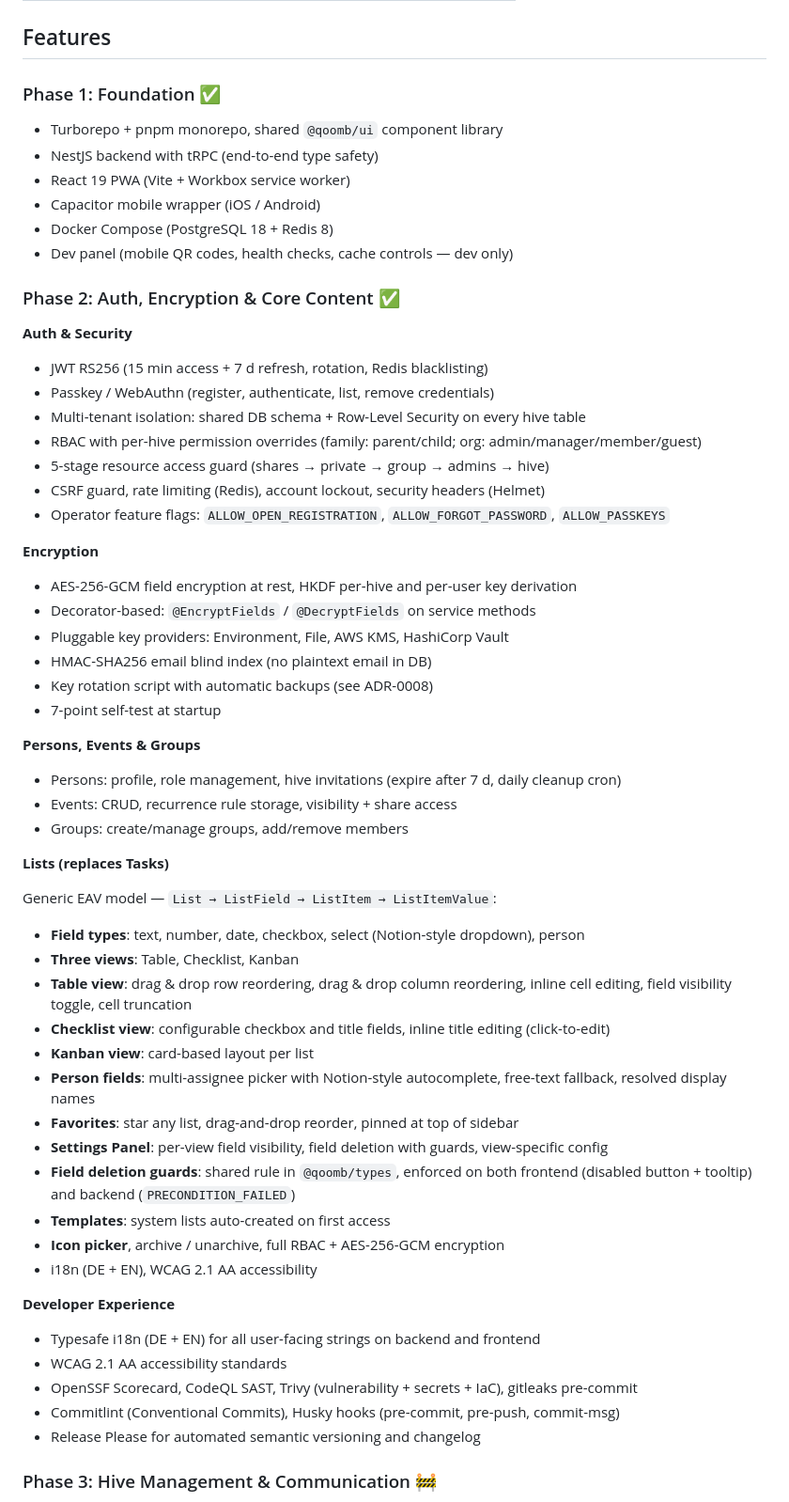
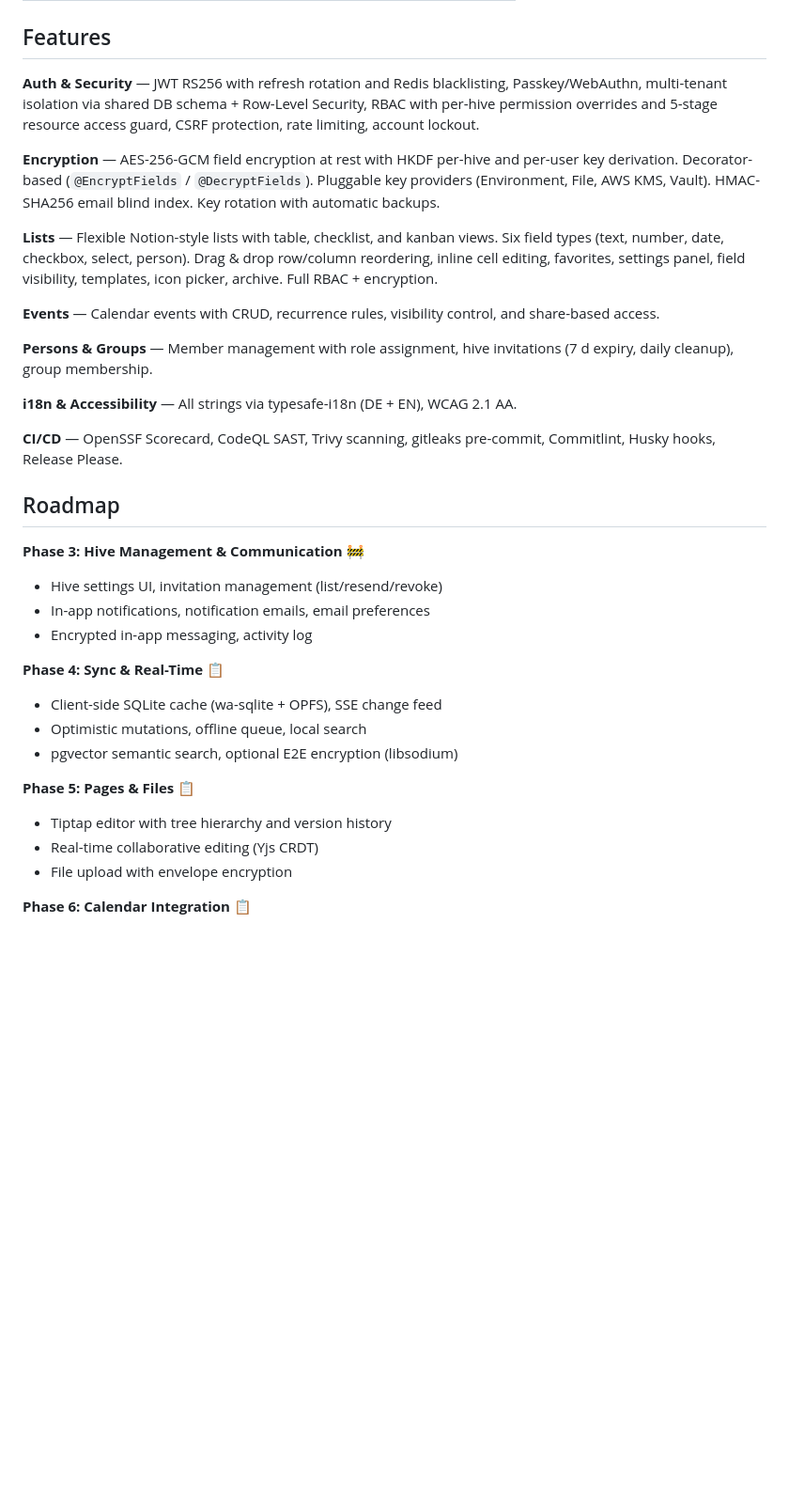
Before and after one commit to COQOON-labs/qoomb, a Markdown page: README.md, the part around one of its changes. Shown at 94% size. Rendered like a GitHub page; blank space fills up the shorter version.

```diff
--- a/README.md
+++ b/README.md
@@ -127,66 +111,39 @@ A sliding debug panel is available on the right edge of the screen in dev mode.
 
 ## Features
 
-### Phase 1: Foundation ✅
+**Auth & Security** — JWT RS256 with refresh rotation and Redis blacklisting, Passkey/WebAuthn, multi-tenant isolation via shared DB schema + Row-Level Security, RBAC with per-hive permission overrides and 5-stage resource access guard, CSRF protection, rate limiting, account lockout.
 
-- Turborepo + pnpm monorepo, shared `@qoomb/ui` component library
-- NestJS backend with tRPC (end-to-end type safety)
-- React 19 PWA (Vite + Workbox service worker)
-- Capacitor mobile wrapper (iOS / Android)
-- Docker Compose (PostgreSQL 18 + Redis 8)
-- Dev panel (mobile QR codes, health checks, cache controls — dev only)
+**Encryption** — AES-256-GCM field encryption at rest with HKDF per-hive and per-user key derivation. Decorator-based (`@EncryptFields` / `@DecryptFields`). Pluggable key providers (Environment, File, AWS KMS, Vault). HMAC-SHA256 email blind index. Key rotation with automatic backups.
 
-### Phase 2: Auth, Encryption & Core Content ✅
+**Lists** — Flexible Notion-style lists with table, checklist, and kanban views. Six field types (text, number, date, checkbox, select, person). Drag & drop row/column reordering, inline cell editing, favorites, settings panel, field visibility, templates, icon picker, archive. Full RBAC + encryption.
 
-**Auth & Security**
+**Events** — Calendar events with CRUD, recurrence rules, visibility control, and share-based access.
 
-- JWT RS256 (15 min access + 7 d refresh, rotation, Redis blacklisting)
-- Passkey / WebAuthn (register, authenticate, list, remove credentials)
-- Multi-tenant isolation: shared DB schema + Row-Level Security on every hive table
-- RBAC with per-hive permission overrides (family: parent/child; org: admin/manager/member/guest)
-- 5-stage resource access guard (shares → private → group → admins → hive)
-- CSRF guard, rate limiting (Redis), account lockout, security headers (Helmet)
-- Operator feature flags: `ALLOW_OPEN_REGISTRATION`, `ALLOW_FORGOT_PASSWORD`, `ALLOW_PASSKEYS`
+**Persons & Groups** — Member management with role assignment, hive invitations (7 d expiry, daily cleanup), group membership.
 
-**Encryption**
+**i18n & Accessibility** — All strings via typesafe-i18n (DE + EN), WCAG 2.1 AA.
 
-- AES-256-GCM field encryption at rest, HKDF per-hive and per-user key derivation
-- Decorator-based: `@EncryptFields` / `@DecryptFields` on service methods
-- Pluggable key providers: Environment, File, AWS KMS, HashiCorp Vault
-- HMAC-SHA256 email blind index (no plaintext email in DB)
-- Key rotation script with automatic backups (see ADR-0008)
-- 7-point self-test at startup
+**CI/CD** — OpenSSF Scorecard, CodeQL SAST, Trivy scanning, gitleaks pre-commit, Commitlint, Husky hooks, Release Please.
 
-**Persons, Events & Groups**
+## Roadmap
 
-- Persons: profile, role management, hive invitations (expire after 7 d, daily cleanup cron)
-- Events: CRUD, recurrence rule storage, visibility + share access
-- Groups: create/manage groups, add/remove members
+**Phase 3: Hive Management & Communication** 🚧
 
-**Lists (replaces Tasks)**
+- Hive settings UI, invitation management (list/resend/revoke)
+- In-app notifications, notification emails, email preferences
+- Encrypted in-app messaging, activity log
 
-Generic EAV model — `List → ListField → ListItem → ListItemValue`:
+**Phase 4: Sync & Real-Time** 📋
 
-- **Field types**: text, number, date, checkbox, select (Notion-style dropdown), person
-- **Three views**: Table, Checklist, Kanban
-- **Table view**: drag & drop row reordering, drag & drop column reordering, inline cell editing, field visibility toggle, cell truncation
-- **Checklist view**: configurable checkbox and title fields, inline title editing (click-to-edit)
-- **Kanban view**: card-based layout per list
-- **Person fields**: multi-assignee picker with Notion-style autocomplete, free-text fallback, resolved display names
-- **Favorites**: star any list, drag-and-drop reorder, pinned at top of sidebar
-- **Settings Panel**: per-view field visibility, field deletion with guards, view-specific config
-- **Field deletion guards**: shared rule in `@qoomb/types`, enforced on both frontend (disabled button + tooltip) and backend (`PRECONDITION_FAILED`)
-- **Templates**: system lists auto-created on first access
-- **Icon picker**, archive / unarchive, full RBAC + AES-256-GCM encryption
-- i18n (DE + EN), WCAG 2.1 AA accessibility
+- Client-side SQLite cache (wa-sqlite + OPFS), SSE change feed
+- Optimistic mutations, offline queue, local search
+- pgvector semantic search, optional E2E encryption (libsodium)
 
-**Developer Experience**
+**Phase 5: Pages & Files** 📋
 
-- Typesafe i18n (DE + EN) for all user-facing strings on backend and frontend
-- WCAG 2.1 AA accessibility standards
-- OpenSSF Scorecard, CodeQL SAST, Trivy (vulnerability + secrets + IaC), gitleaks pre-commit
-- Commitlint (Conventional Commits), Husky hooks (pre-commit, pre-push, commit-msg)
-- Release Please for automated semantic versioning and changelog
+- Tiptap editor with tree hierarchy and version history
+- Real-time collaborative editing (Yjs CRDT)
+- File upload with envelope encryption
 
-### Phase 3: Hive Management & Communication 🚧
+**Phase 6: Calendar Integration** 📋
 
```
Also changed, not shown: other parts of README.md (+44 -85 lines).
